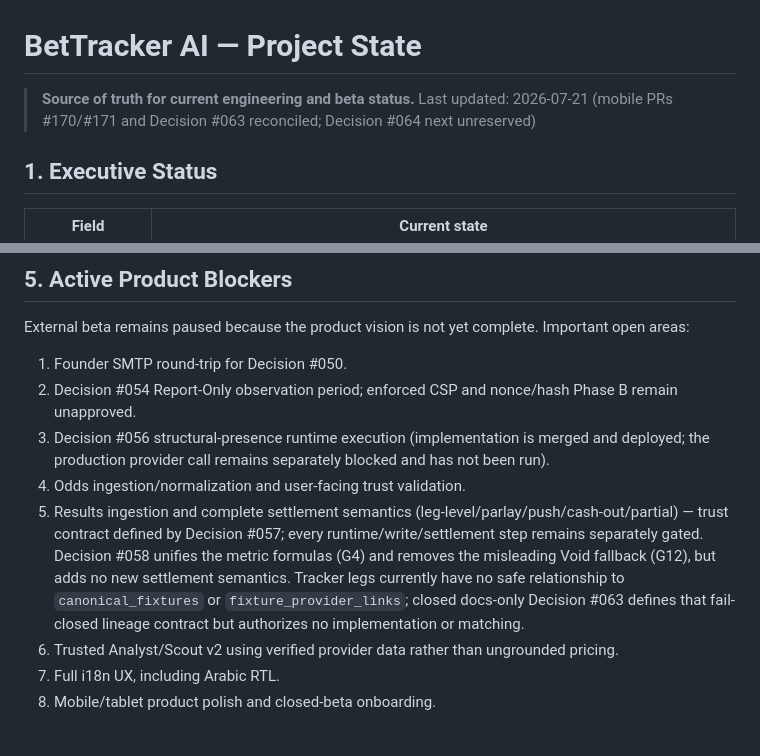
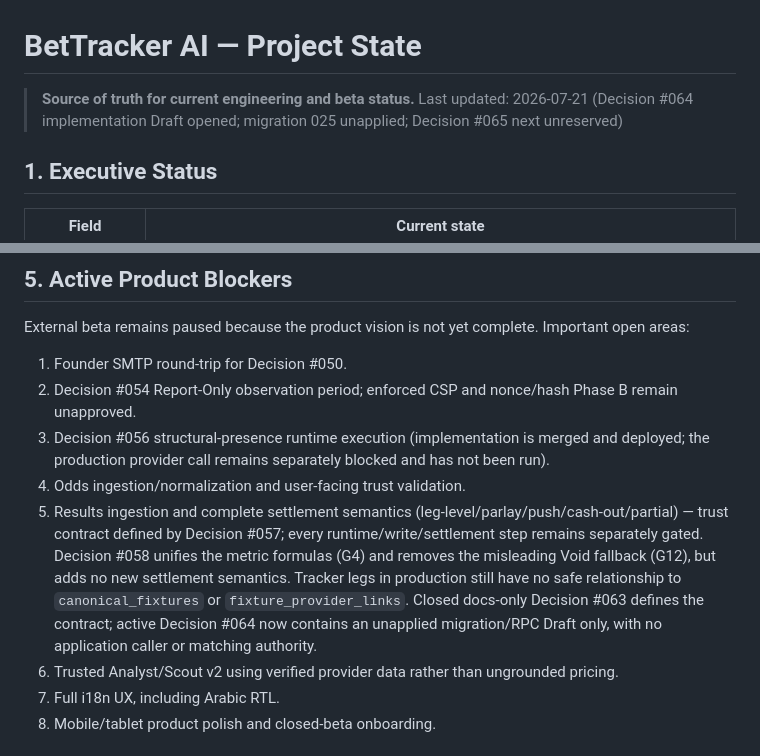
Before and after one commit to xadddd88/bettracker-v1, a Markdown page: PROJECT_STATE.md, 2 parts joined by grey strips. GitHub-like rendering.

```diff
--- a/PROJECT_STATE.md
+++ b/PROJECT_STATE.md
@@ -1,7 +1,7 @@
 # BetTracker AI — Project State
 
 > **Source of truth for current engineering and beta status.**
-> Last updated: 2026-07-21 (mobile PRs #170/#171 and Decision #063 reconciled; Decision #064 next unreserved)
+> Last updated: 2026-07-21 (Decision #064 implementation Draft opened; migration 025 unapplied; Decision #065 next unreserved)
 
 ## 1. Executive Status
 
@@ -170,7 +170,7 @@ External beta remains paused because the product vision is not yet complete. Imp
 2. Decision #054 Report-Only observation period; enforced CSP and nonce/hash Phase B remain unapproved.
 3. Decision #056 structural-presence runtime execution (implementation is merged and deployed; the production provider call remains separately blocked and has not been run).
 4. Odds ingestion/normalization and user-facing trust validation.
-5. Results ingestion and complete settlement semantics (leg-level/parlay/push/cash-out/partial) — trust contract defined by Decision #057; every runtime/write/settlement step remains separately gated. Decision #058 unifies the metric formulas (G4) and removes the misleading Void fallback (G12), but adds no new settlement semantics. Tracker legs currently have no safe relationship to `canonical_fixtures` or `fixture_provider_links`; closed docs-only Decision #063 defines that fail-closed lineage contract but authorizes no implementation or matching.
+5. Results ingestion and complete settlement semantics (leg-level/parlay/push/cash-out/partial) — trust contract defined by Decision #057; every runtime/write/settlement step remains separately gated. Decision #058 unifies the metric formulas (G4) and removes the misleading Void fallback (G12), but adds no new settlement semantics. Tracker legs in production still have no safe relationship to `canonical_fixtures` or `fixture_provider_links`. Closed docs-only Decision #063 defines the contract; active Decision #064 now contains an unapplied migration/RPC Draft only, with no application caller or matching authority.
 6. Trusted Analyst/Scout v2 using verified provider data rather than ungrounded pricing.
 7. Full i18n UX, including Arabic RTL.
 8. Mobile/tablet product polish and closed-beta onboarding.
```
Also changed, not shown: other parts of PROJECT_STATE.md (+8 -5 lines).
